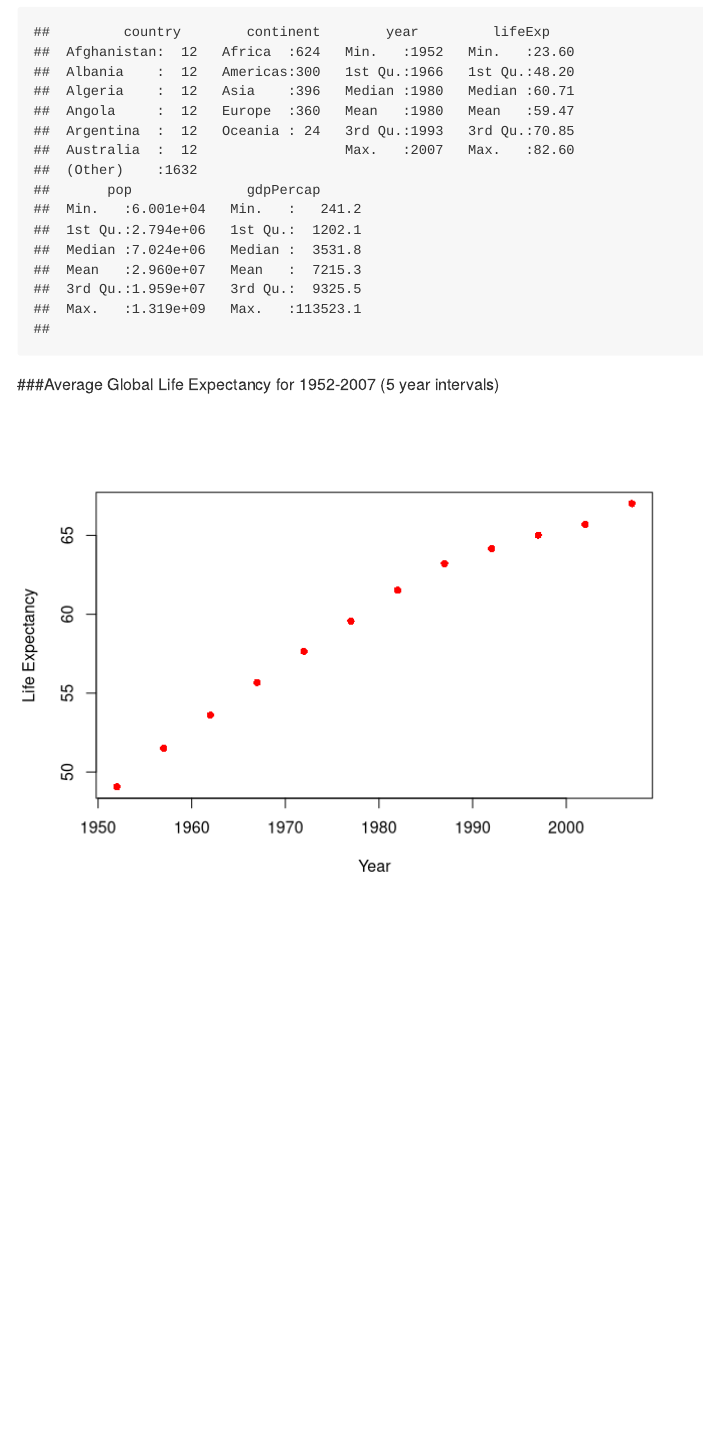
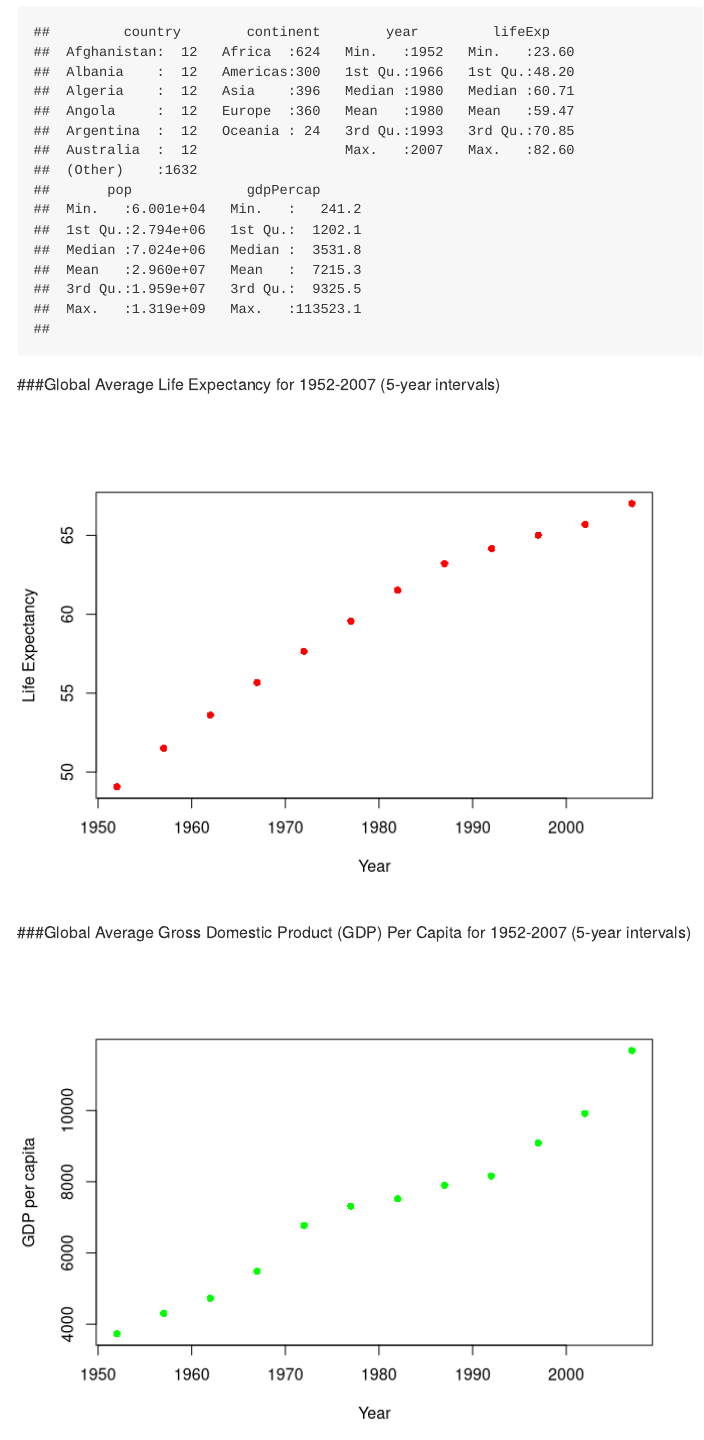
Before and after one commit to NSKrstic/STAT545-hw-Krstic-Nikolas, an R Markdown document (hw01_gapminder.Rmd): the page in a window 1100 px wide, from 990 px down. Rendered offline with R 4.5, knitr and Pandoc, with nearby package versions; the gapminder table comes from the copy in Python's plotly package.

Commit message:
Added another plot to hw01_gapminder.Rmd

````diff
--- a/hw01_gapminder.Rmd
+++ b/hw01_gapminder.Rmd
@@ -33,8 +33,14 @@ str(gapminder)
 summary(gapminder)
 ```
 
-###Average Global Life Expectancy for 1952-2007 (5 year intervals)
+###Global Average Life Expectancy for 1952-2007 (5-year intervals)
 ```{r, echo=F, message=F, warning=F}
 gapminder2 = aggregate(gapminder, by=list(gapminder$year), FUN=mean)
 plot(gapminder2$year, gapminder2$lifeExp, ylab = "Life Expectancy", xlab="Year", col="red", pch=16)
 ```
+
+###Global Average Gross Domestic Product (GDP) Per Capita for 1952-2007 (5-year intervals)
+```{r, echo=F, message=F, warning=F}
+gapminder2 = aggregate(gapminder, by=list(gapminder$year), FUN=mean)
+plot(gapminder2$year, gapminder2$gdpPercap, ylab = "GDP per capita", xlab="Year", col="green", pch=16)
+```
````
Also changed, not shown: hw01_gapminder.md, 1 other file.
